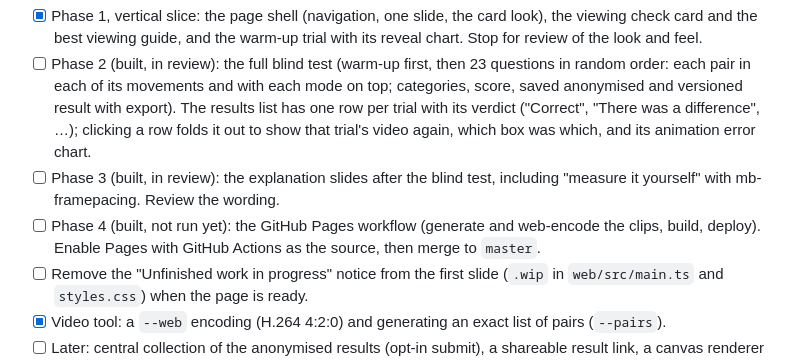
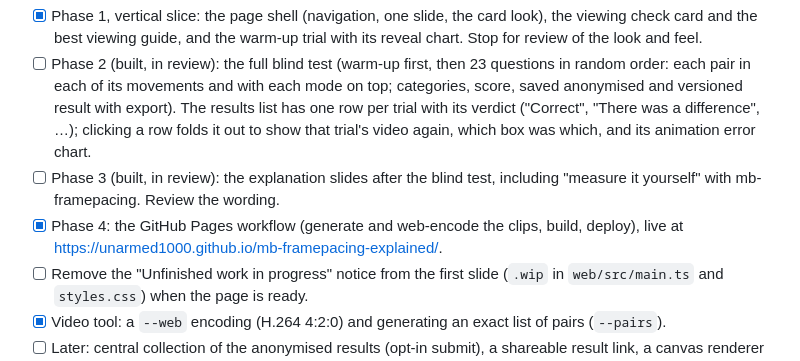
Before and after one commit to Unarmed1000/mb-framepacing-explained, a Markdown page: doc/roadmap.md, the part around the change. Drawn GitHub-style.

```diff
--- a/doc/roadmap.md
+++ b/doc/roadmap.md
@@ -15,8 +15,8 @@ the topics interactively. Notes: [the web page](web-page.md).
       clicking a row folds it out to show that trial's video again, which box was which, and its animation error chart.
 - [ ] Phase 3 (built, in review): the explanation slides after the blind test, including "measure it yourself" with
       mb-framepacing. Review the wording.
-- [ ] Phase 4 (built, not run yet): the GitHub Pages workflow (generate and web-encode the clips, build, deploy). Enable Pages
-      with GitHub Actions as the source, then merge to `master`.
+- [x] Phase 4: the GitHub Pages workflow (generate and web-encode the clips, build, deploy), live at
+      <https://unarmed1000.github.io/mb-framepacing-explained/>.
 - [ ] Remove the "Unfinished work in progress" notice from the first slide (`.wip` in `web/src/main.ts` and `styles.css`) when the page is ready.
 - [x] Video tool: a `--web` encoding (H.264 4:2:0) and generating an exact list of pairs (`--pairs`).
 - [ ] Later: central collection of the anonymised results (opt-in submit), a shareable result link, a canvas renderer for extra
```
Also changed, not shown: README.md (+1 -1 lines), doc/web-page.md (+1 -1 lines).
